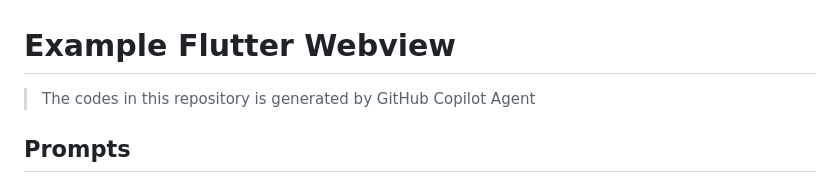
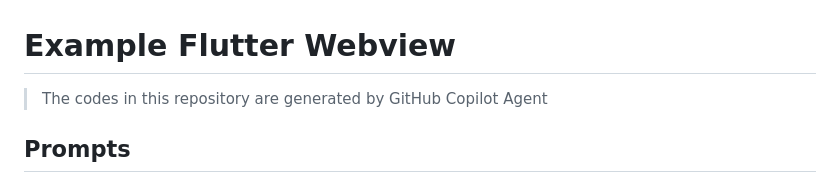
Before and after one commit to d0lim/example-flutter-webview, a Markdown page: README.md, the part around the change. GitHub-like rendering.

Commit message:
docs: readme

```diff
--- a/README.md
+++ b/README.md
@@ -1,6 +1,6 @@
 # Example Flutter Webview
 
-> The codes in this repository is generated by GitHub Copilot Agent
+> The codes in this repository are generated by GitHub Copilot Agent
 
 ## Prompts
 
```
